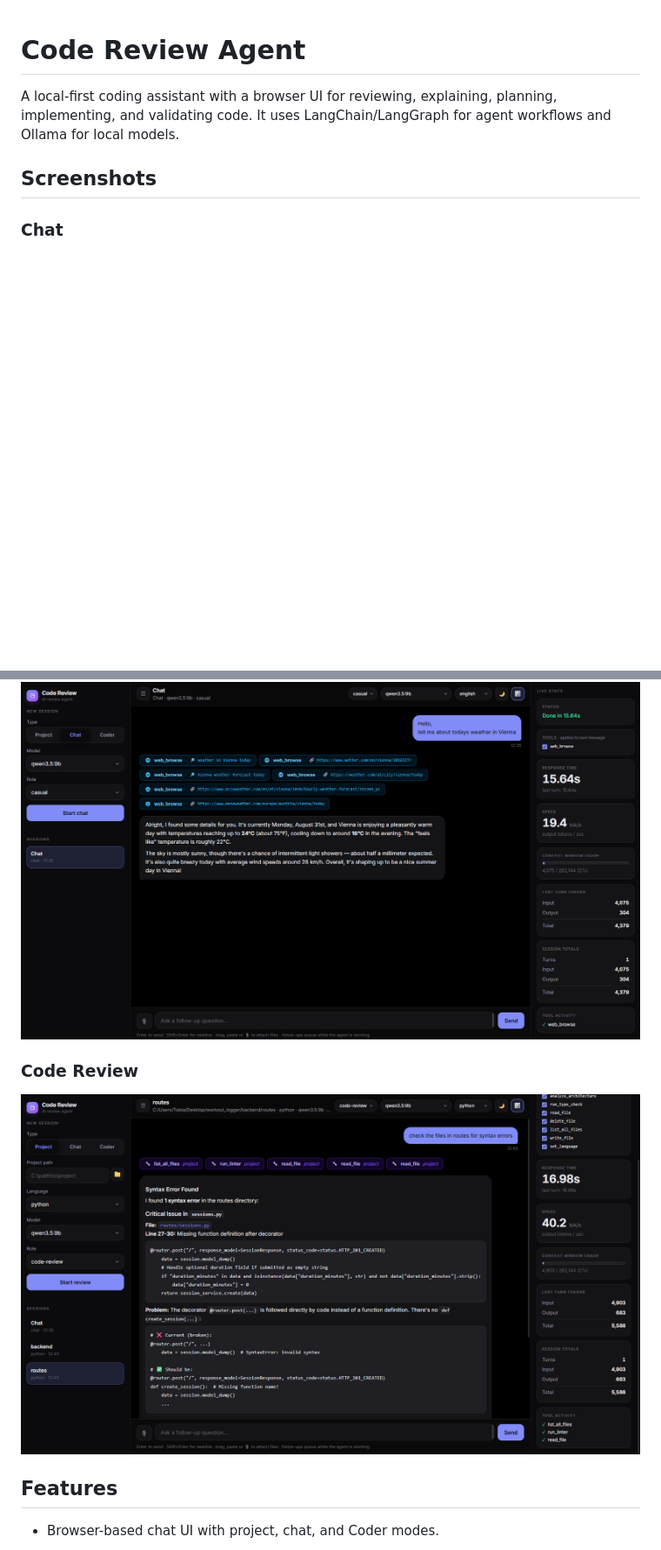
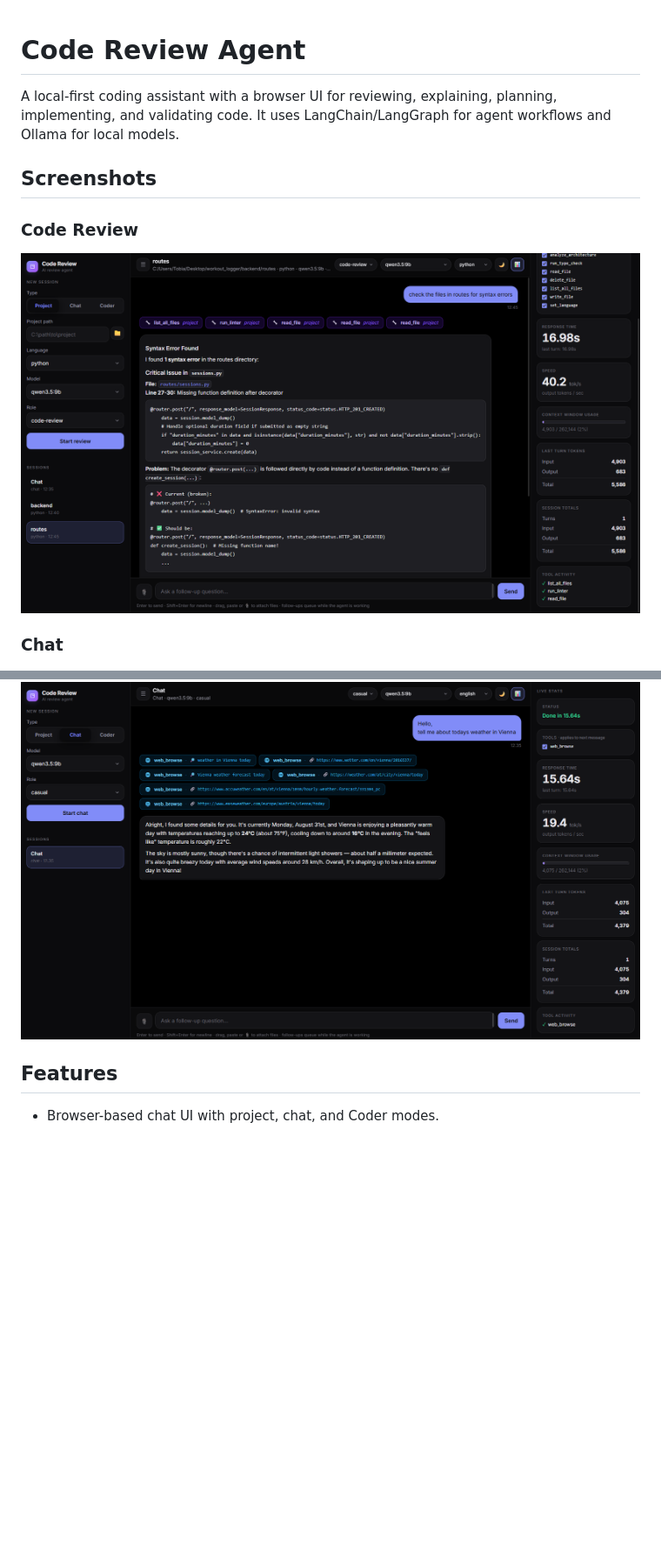
Before and after one commit to MonykTobias/llm_chat, a Markdown page: README.md, 2 parts joined by grey strips. Shown at 87% size. GitHub-like rendering; blank space fills up the shorter version.

```diff
--- a/README.md
+++ b/README.md
@@ -3,10 +3,11 @@
 A local-first coding assistant with a browser UI for reviewing, explaining, planning, implementing, and validating code. It uses LangChain/LangGraph for agent workflows and Ollama for local models.
 
 ## Screenshots
+
+### Code Review
+![screenshot_code_review.png](assets/screenshot_code_review.png)
 ### Chat
 ![screenshot_chat.png](assets/screenshot_chat.png)
-### Code Review
-![screenshot_code_review.png](assets/screenshot_code_review.png)
 
 ## Features
 
```
